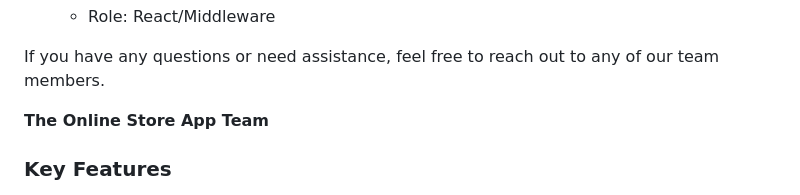
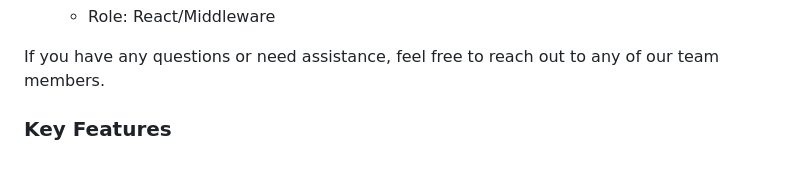
Before and after one commit to joshostblom/store-app, a Markdown page: README.md, the part around the change. Rendered like a GitHub page; blank space fills up the shorter version.

Commit message:
Update README.md
Removed unnecessary comments/text in README file.

```diff
--- a/README.md
+++ b/README.md
@@ -26,9 +26,6 @@ Meet the dedicated team members:
   - Role: React/Middleware
 
 If you have any questions or need assistance, feel free to reach out to any of our team members.
-
-**The Online Store App Team**
-
 
 ### Key Features
 
```
